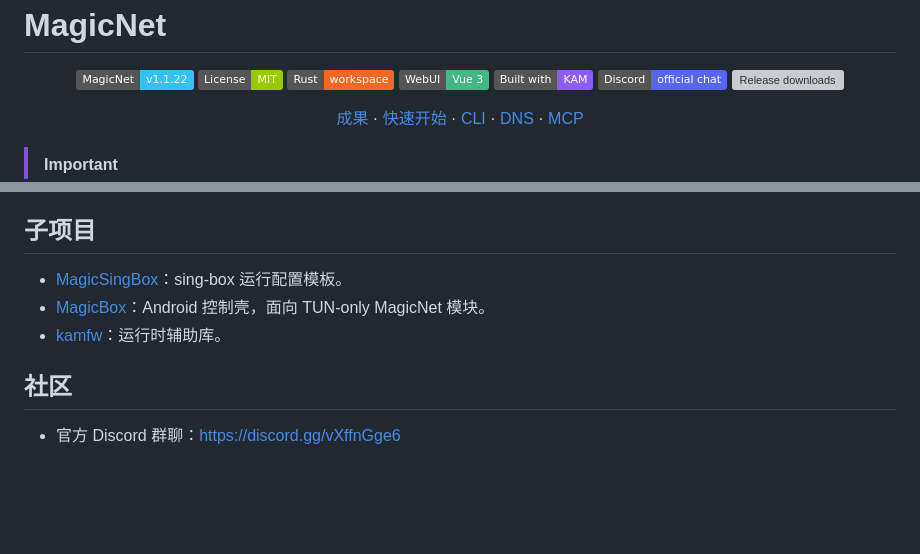
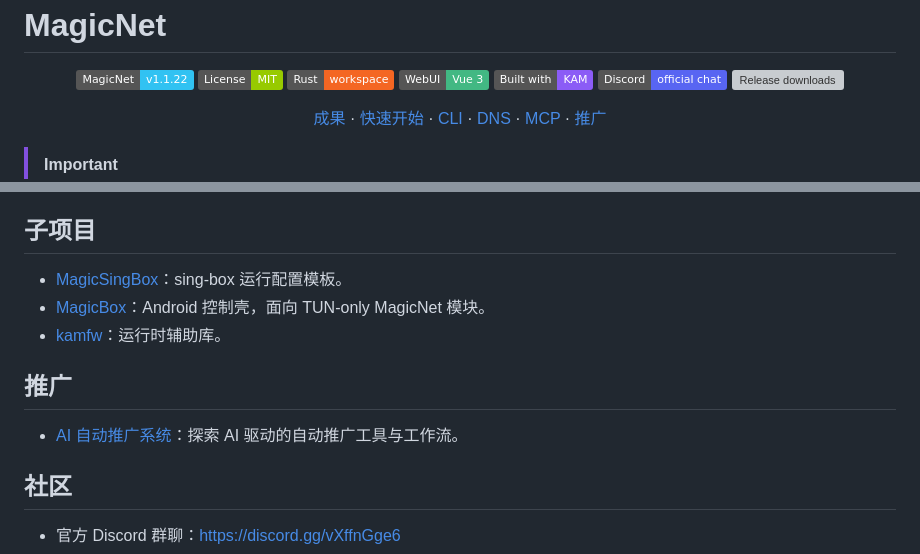
Before and after one commit to LIghtJUNction/MagicNet, a Markdown page: README.md, 2 parts joined by grey strips. Rendered like a GitHub page; badges without logos; blank space fills up the shorter version; grey boxes are pictures that could not be loaded.

Commit message:
docs: add AI promotion section

```diff
--- a/README.md
+++ b/README.md
@@ -18,6 +18,7 @@
   · <a href="#cli">CLI</a>
   · <a href="#dns-防泄露">DNS</a>
   · <a href="#mcp-自动化">MCP</a>
+  · <a href="#推广">推广</a>
 </p>
 
 > [!IMPORTANT]
@@ -254,6 +255,10 @@ MCP 工具可管理配置源、封锁名单、备份、状态检查、eCapture
 - [MagicBox](MagicBox)：Android 控制壳，面向 TUN-only MagicNet 模块。
 - [kamfw](https://github.com/MemDeco-WG/kamfw)：运行时辅助库。
 
+## 推广
+
+- [AI 自动推广系统](https://bizbot.zvo.cn/)：探索 AI 驱动的自动推广工具与工作流。
+
 ## 社区
 
 - 官方 Discord 群聊：[https://discord.gg/vXffnGge6](https://discord.gg/vXffnGge6)
```
